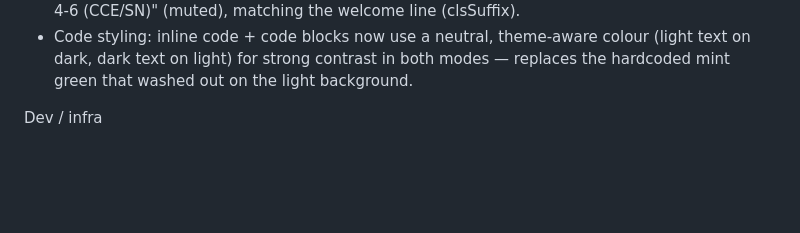
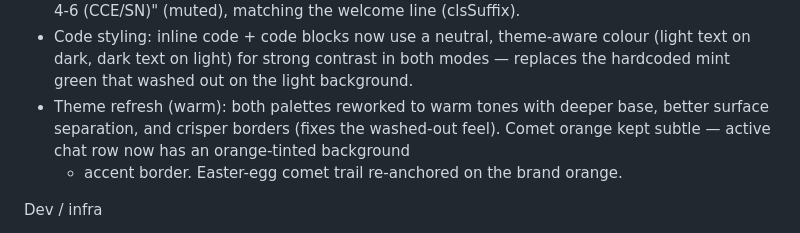
Before and after one commit to hack-techv2/LCL, a Markdown page: CHANGELOG.md, the part around the change. Drawn GitHub-style; blank space fills up the shorter version.

Commit message:
alpha: changelog — warm theme refresh

```diff
--- a/CHANGELOG.md
+++ b/CHANGELOG.md
@@ -104,6 +104,10 @@ UI polish
 - Code styling: inline code + code blocks now use a neutral, theme-aware colour
   (light text on dark, dark text on light) for strong contrast in both modes —
   replaces the hardcoded mint green that washed out on the light background.
+- Theme refresh (warm): both palettes reworked to warm tones with deeper base,
+  better surface separation, and crisper borders (fixes the washed-out feel).
+  Comet orange kept subtle — active chat row now has an orange-tinted background
+  + accent border. Easter-egg comet trail re-anchored on the brand orange.
 
 Dev / infra
 - `#demo` no-API debug mode: seeds sample messages + a typing
```
